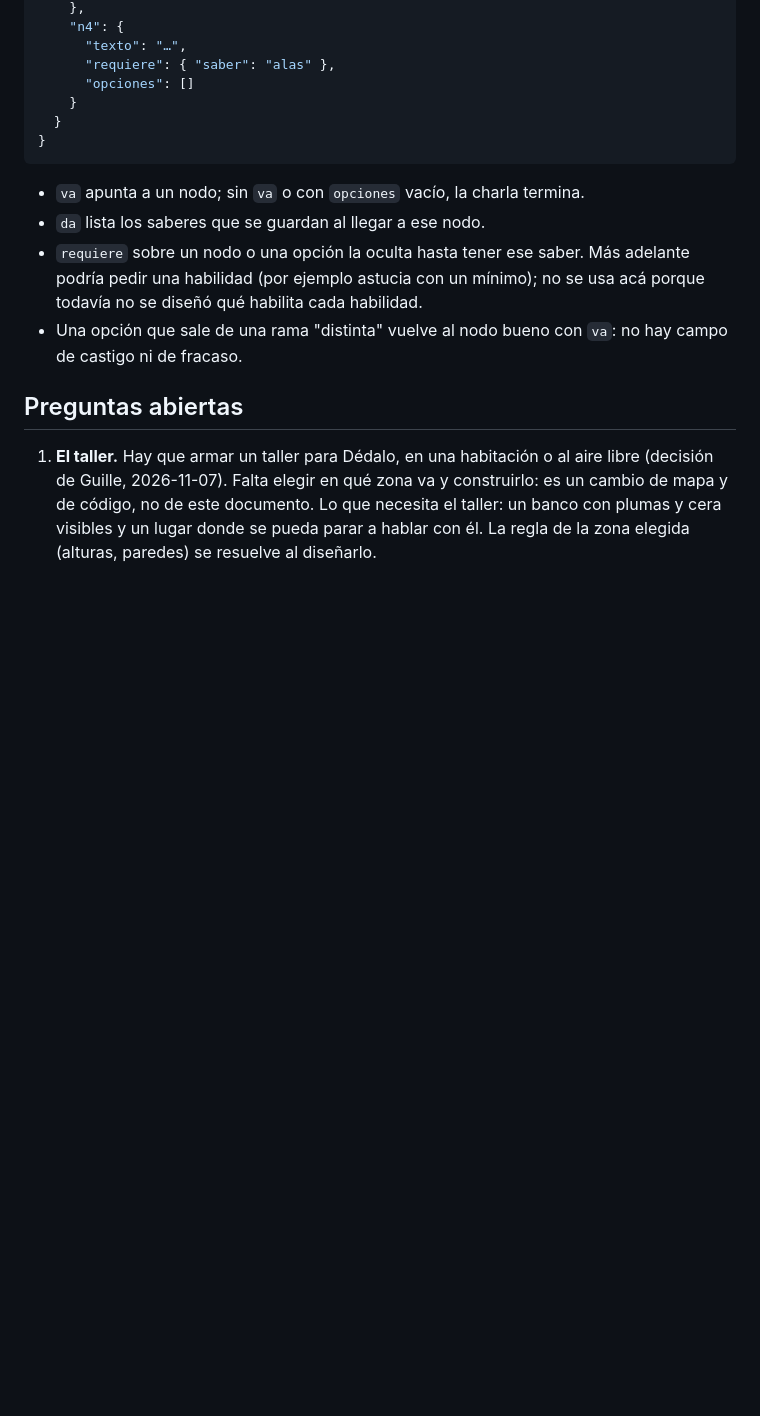
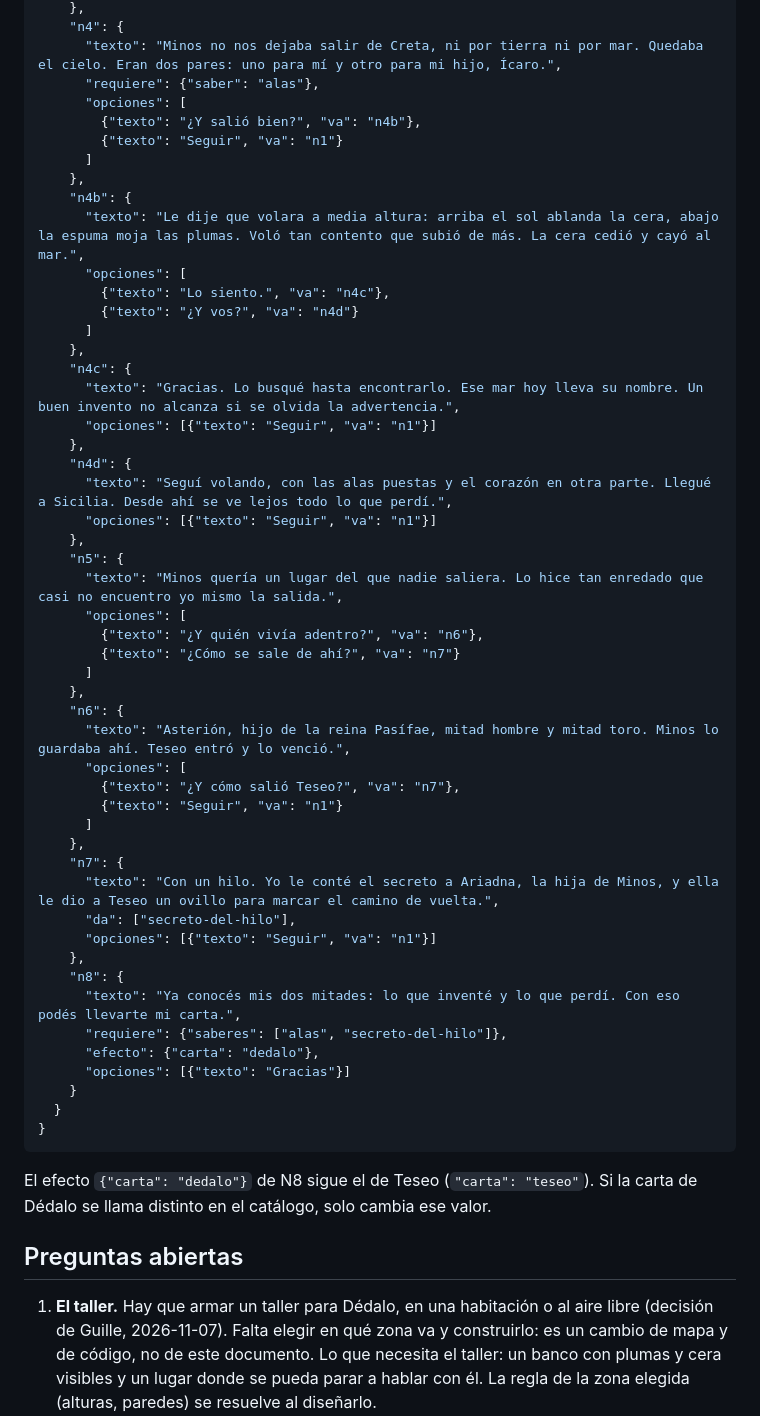
Before and after one commit to willyesposito/mitos-mundo-abierto, a Markdown page: charla-dedalo.md, the part around one of its changes. GitHub-like rendering; blank space fills up the shorter version.

````diff
--- a/charla-dedalo.md
+++ b/charla-dedalo.md
@@ -127,17 +97,57 @@ Un archivo por charla en `datos/charlas/`, por ejemplo `dedalo.json`. Texto en e
     },
     "n4": {
-      "texto": "…",
-      "requiere": { "saber": "alas" },
-      "opciones": []
+      "texto": "Minos no nos dejaba salir de Creta, ni por tierra ni por mar. Quedaba el cielo. Eran dos pares: uno para mí y otro para mi hijo, Ícaro.",
+      "requiere": {"saber": "alas"},
+      "opciones": [
+        {"texto": "¿Y salió bien?", "va": "n4b"},
+        {"texto": "Seguir", "va": "n1"}
+      ]
+    },
+    "n4b": {
+      "texto": "Le dije que volara a media altura: arriba el sol ablanda la cera, abajo la espuma moja las plumas. Voló tan contento que subió de más. La cera cedió y cayó al mar.",
+      "opciones": [
+        {"texto": "Lo siento.", "va": "n4c"},
+        {"texto": "¿Y vos?", "va": "n4d"}
+      ]
+    },
+    "n4c": {
+      "texto": "Gracias. Lo busqué hasta encontrarlo. Ese mar hoy lleva su nombre. Un buen invento no alcanza si se olvida la advertencia.",
+      "opciones": [{"texto": "Seguir", "va": "n1"}]
+    },
+    "n4d": {
+      "texto": "Seguí volando, con las alas puestas y el corazón en otra parte. Llegué a Sicilia. Desde ahí se ve lejos todo lo que perdí.",
+      "opciones": [{"texto": "Seguir", "va": "n1"}]
+    },
+    "n5": {
+      "texto": "Minos quería un lugar del que nadie saliera. Lo hice tan enredado que casi no encuentro yo mismo la salida.",
+      "opciones": [
+        {"texto": "¿Y quién vivía adentro?", "va": "n6"},
+        {"texto": "¿Cómo se sale de ahí?", "va": "n7"}
+      ]
+    },
+    "n6": {
+      "texto": "Asterión, hijo de la reina Pasífae, mitad hombre y mitad toro. Minos lo guardaba ahí. Teseo entró y lo venció.",
+      "opciones": [
+        {"texto": "¿Y cómo salió Teseo?", "va": "n7"},
+        {"texto": "Seguir", "va": "n1"}
+      ]
+    },
+    "n7": {
+      "texto": "Con un hilo. Yo le conté el secreto a Ariadna, la hija de Minos, y ella le dio a Teseo un ovillo para marcar el camino de vuelta.",
+      "da": ["secreto-del-hilo"],
+      "opciones": [{"texto": "Seguir", "va": "n1"}]
+    },
+    "n8": {
+      "texto": "Ya conocés mis dos mitades: lo que inventé y lo que perdí. Con eso podés llevarte mi carta.",
+      "requiere": {"saberes": ["alas", "secreto-del-hilo"]},
+      "efecto": {"carta": "dedalo"},
+      "opciones": [{"texto": "Gracias"}]
     }
   }
 }
 ```
 
-- `va` apunta a un nodo; sin `va` o con `opciones` vacío, la charla termina.
-- `da` lista los saberes que se guardan al llegar a ese nodo.
-- `requiere` sobre un nodo o una opción la oculta hasta tener ese saber. Más adelante podría pedir una habilidad (por ejemplo astucia con un mínimo); no se usa acá porque todavía no se diseñó qué habilita cada habilidad.
-- Una opción que sale de una rama "distinta" vuelve al nodo bueno con `va`: no hay campo de castigo ni de fracaso.
+El efecto `{"carta": "dedalo"}` de N8 sigue el de Teseo (`"carta": "teseo"`). Si la carta de Dédalo se llama distinto en el catálogo, solo cambia ese valor.
 
 ## Preguntas abiertas
 
````
Also changed, not shown: other parts of charla-dedalo.md (+37 -67 lines).
